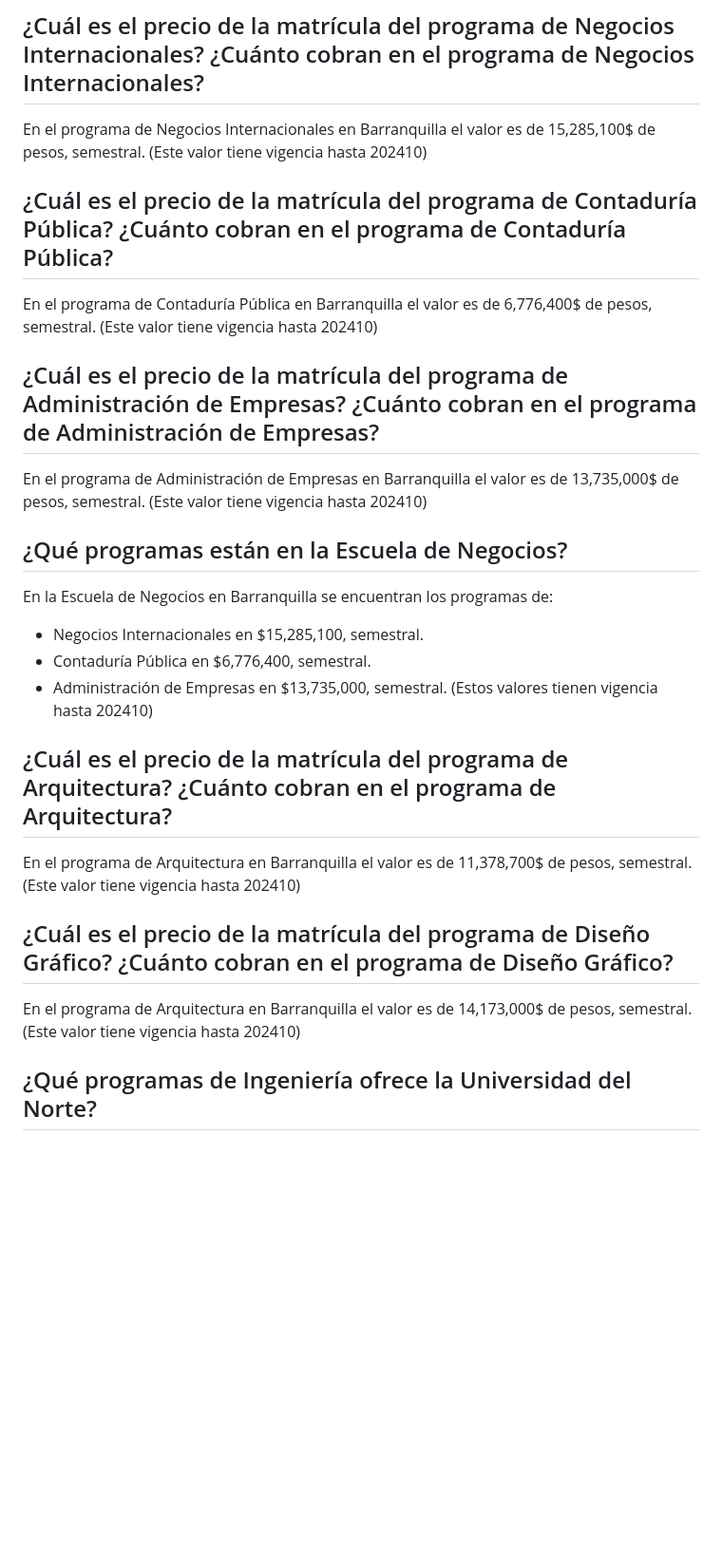
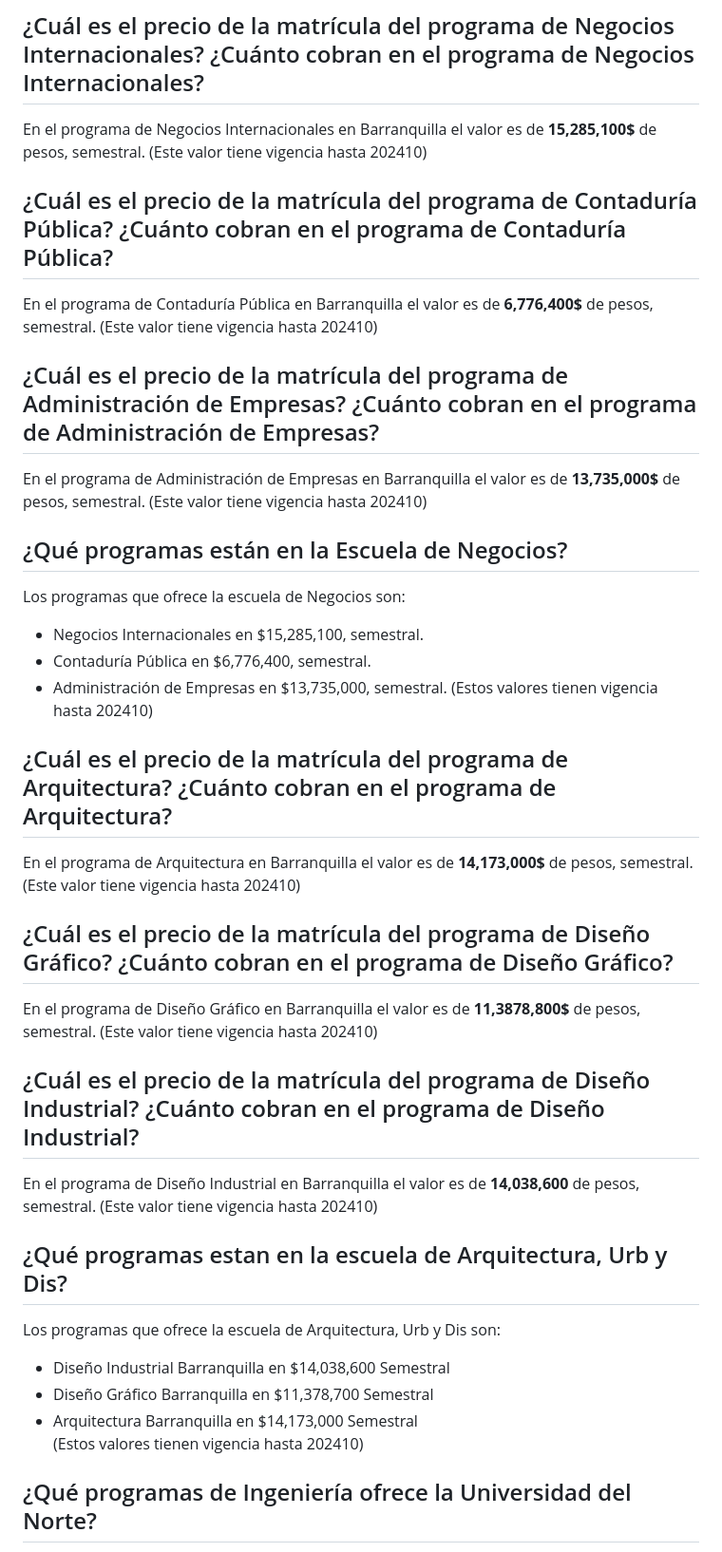
Before and after one commit to Laureano55/ChatBot-HackatonIA, a Markdown page: MatriculaUN_data (1).md, the part around the change. Shown: that part at 95% size. Drawn GitHub-style; blank space fills up the shorter version.

```diff
--- a/MatriculaUN_data (1).md
+++ b/MatriculaUN_data (1).md
@@ -26,33 +26,45 @@ A su vez, se debe adjuntar las notas de los dos últimos años cursados.
 
 ## ¿Cuál es el precio de la matrícula del programa de Negocios Internacionales? ¿Cuánto cobran en el programa de Negocios Internacionales?
 
-En el programa de Negocios Internacionales en Barranquilla el valor es de 15,285,100$ de pesos, semestral.
+En el programa de Negocios Internacionales en Barranquilla el valor es de **15,285,100$** de pesos, semestral.
 (Este valor tiene vigencia hasta 202410)
 
 ## ¿Cuál es el precio de la matrícula del programa de Contaduría Pública? ¿Cuánto cobran en el programa de Contaduría Pública?
-En el programa de Contaduría Pública en Barranquilla el valor es de 6,776,400$ de pesos, semestral.
+En el programa de Contaduría Pública en Barranquilla el valor es de **6,776,400$** de pesos, semestral.
 (Este valor tiene vigencia hasta 202410)
 
 ## ¿Cuál es el precio de la matrícula del programa de Administración de Empresas? ¿Cuánto cobran en el programa de Administración de Empresas?
-En el programa de Administración de Empresas en Barranquilla el valor es de 13,735,000$ de pesos, semestral.
+En el programa de Administración de Empresas en Barranquilla el valor es de **13,735,000$** de pesos, semestral.
 (Este valor tiene vigencia hasta 202410)
 
 ## ¿Qué programas están en la Escuela de Negocios?
-En la Escuela de Negocios en Barranquilla se encuentran los programas de:
-
+Los programas que ofrece la escuela de Negocios son:
 - Negocios Internacionales en $15,285,100, semestral.
 - Contaduría Pública en $6,776,400, semestral.
  - Administración de Empresas en $13,735,000, semestral.
 (Estos valores tienen vigencia hasta 202410)
 
 ## ¿Cuál es el precio de la matrícula del programa de Arquitectura? ¿Cuánto cobran en el programa de Arquitectura?
-En el programa de Arquitectura en Barranquilla el valor es de 11,378,700$ de pesos, semestral.
+En el programa de Arquitectura en Barranquilla el valor es de **14,173,000$** de pesos, semestral.
 (Este valor tiene vigencia hasta 202410)
 
 
 ## ¿Cuál es el precio de la matrícula del programa de Diseño Gráfico? ¿Cuánto cobran en el programa de Diseño Gráfico?
-En el programa de Arquitectura en Barranquilla el valor es de 14,173,000$ de pesos, semestral.
+En el programa de Diseño Gráfico en Barranquilla el valor es de **11,3878,800$** de pesos, semestral.
 (Este valor tiene vigencia hasta 202410)
+
+
+## ¿Cuál es el precio de la matrícula del programa de Diseño Industrial? ¿Cuánto cobran en el programa de Diseño Industrial?
+En el programa de Diseño Industrial en Barranquilla el valor es de **14,038,600** de pesos, semestral.
+(Este valor tiene vigencia hasta 202410)
+
+
+## ¿Qué programas estan en la escuela de Arquitectura, Urb y Dis?
+Los programas que ofrece la escuela de Arquitectura, Urb y Dis son:
+- Diseño Industrial	Barranquilla	en $14,038,600	Semestral
+- Diseño Gráfico	Barranquilla	en $11,378,700	Semestral
+- Arquitectura	Barranquilla	en $14,173,000	Semestral
+(Estos valores tienen vigencia hasta 202410)
 
 ## ¿Qué programas de Ingeniería ofrece la Universidad del Norte?
 En la Universidad del Norte se ofrecen los siguientes programas de Ingeniería:
```
